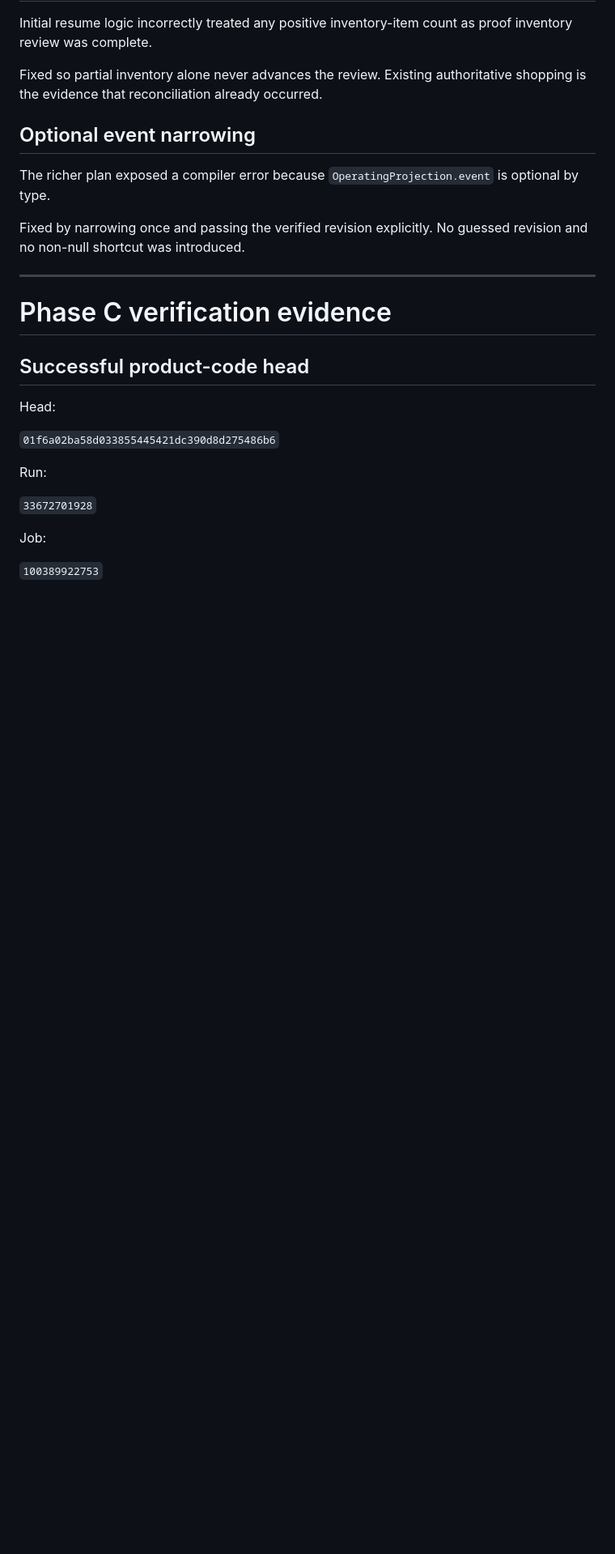
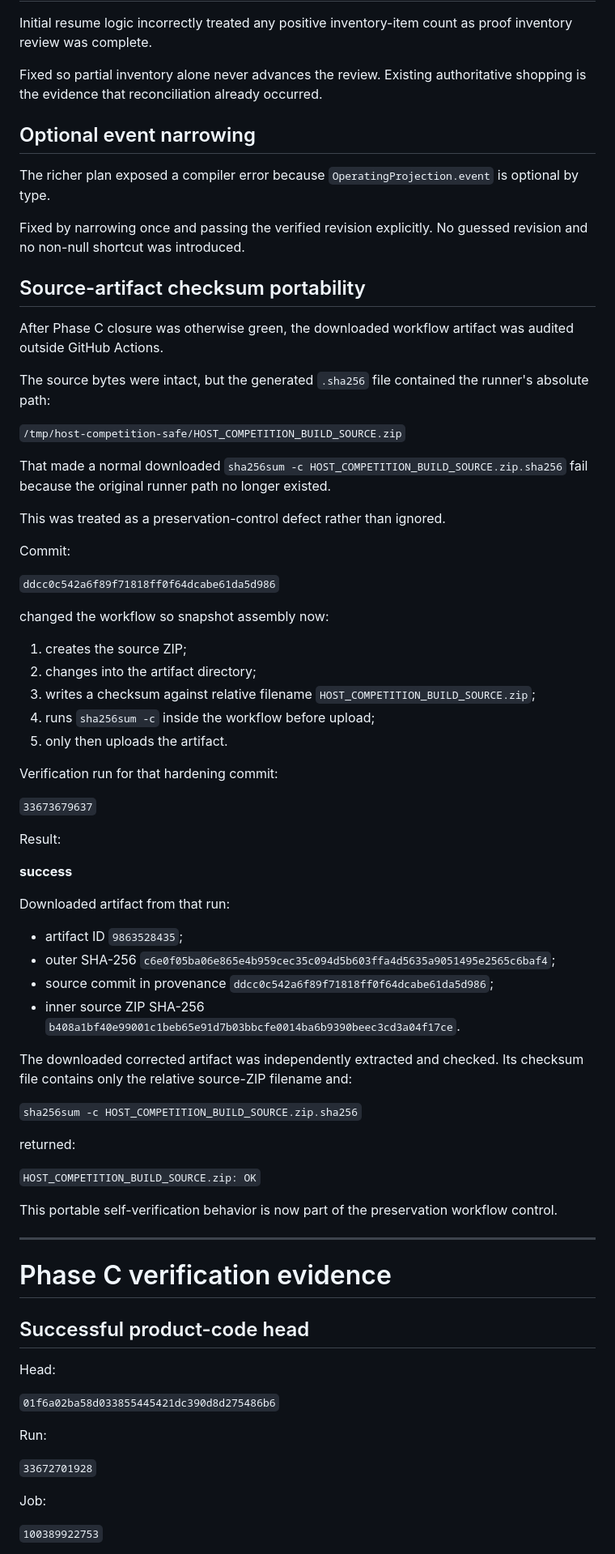
Before and after one commit to jamieozzy89-cmyk/host-alexa-event-execution-agent, a Markdown page: HANDOVER.md, the part around one of its changes. Shown at 81% size. GitHub-like rendering; blank space fills up the shorter version.

Commit message:
Record portable Phase C source artifact control

```diff
--- a/HANDOVER.md
+++ b/HANDOVER.md
@@ -576,6 +574,55 @@ Fixed so partial inventory alone never advances the review. Existing authoritati
 The richer plan exposed a compiler error because `OperatingProjection.event` is optional by type.
 
 Fixed by narrowing once and passing the verified revision explicitly. No guessed revision and no non-null shortcut was introduced.
+
+## Source-artifact checksum portability
+
+After Phase C closure was otherwise green, the downloaded workflow artifact was audited outside GitHub Actions.
+
+The source bytes were intact, but the generated `.sha256` file contained the runner's absolute path:
+
+`/tmp/host-competition-safe/HOST_COMPETITION_BUILD_SOURCE.zip`
+
+That made a normal downloaded `sha256sum -c HOST_COMPETITION_BUILD_SOURCE.zip.sha256` fail because the original runner path no longer existed.
+
+This was treated as a preservation-control defect rather than ignored.
+
+Commit:
+
+`ddcc0c542a6f89f71818ff0f64dcabe61da5d986`
+
+changed the workflow so snapshot assembly now:
+
+1. creates the source ZIP;
+2. changes into the artifact directory;
+3. writes a checksum against relative filename `HOST_COMPETITION_BUILD_SOURCE.zip`;
+4. runs `sha256sum -c` inside the workflow before upload;
+5. only then uploads the artifact.
+
+Verification run for that hardening commit:
+
+`33673679637`
+
+Result:
+
+**success**
+
+Downloaded artifact from that run:
+
+- artifact ID `9863528435`;
+- outer SHA-256 `c6e0f05ba06e865e4b959cec35c094d5b603ffa4d5635a9051495e2565c6baf4`;
+- source commit in provenance `ddcc0c542a6f89f71818ff0f64dcabe61da5d986`;
+- inner source ZIP SHA-256 `b408a1bf40e99001c1beb65e91d7b03bbcfe0014ba6b9390beec3cd3a04f17ce`.
+
+The downloaded corrected artifact was independently extracted and checked. Its checksum file contains only the relative source-ZIP filename and:
+
+`sha256sum -c HOST_COMPETITION_BUILD_SOURCE.zip.sha256`
+
+returned:
+
+`HOST_COMPETITION_BUILD_SOURCE.zip: OK`
+
+This portable self-verification behavior is now part of the preservation workflow control.
 
 ---
 
```
Also changed, not shown: other parts of HANDOVER.md (+55 -55 lines).
